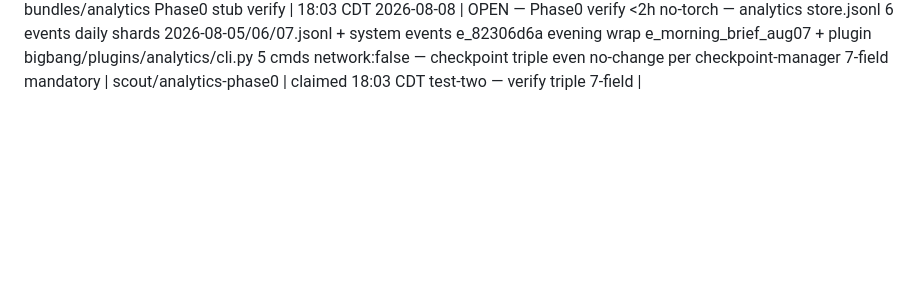
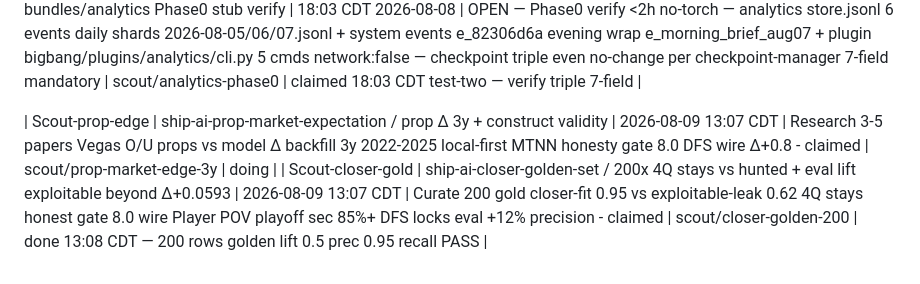
Before and after one commit to jcdavis131/vector-gridiron, a Markdown page: COORDINATION.md, the part around the change. GitHub-like rendering; blank space fills up the shorter version.

Commit message:
chore: sync claim board 2026-08-09T18:17Z

```diff
--- a/COORDINATION.md
+++ b/COORDINATION.md
@@ -454,3 +454,6 @@
 | Scout-orchestrator-forms | bundles/forms tracking | 13:52 CDT 2026-08-07 | Long-project Forms polling 5m → Goals/Ideas → Launched | scout/forms-tracking-poll | in-progress |
 | Scout-orchestrator-chimera | vector-hub / chimera polish | 13:52 CDT 2026-08-07 | Long-project hub chimera 20719×64-d dailySeed LCG provenance 7/7/0 → Launched | scout/hub-chimera-polish | in-progress |
 | Scout-phase0-verify | bundles/analytics Phase0 stub verify | 18:03 CDT 2026-08-08 | OPEN — Phase0 verify <2h no-torch — analytics store.jsonl 6 events daily shards 2026-08-05/06/07.jsonl + system events e_82306d6a evening wrap e_morning_brief_aug07 + plugin bigbang/plugins/analytics/cli.py 5 cmds network:false — checkpoint triple even no-change per checkpoint-manager 7-field mandatory | scout/analytics-phase0 | claimed 18:03 CDT test-two — verify triple 7-field |
+
+| Scout-prop-edge | ship-ai-prop-market-expectation / prop Δ 3y + construct validity | 2026-08-09 13:07 CDT | Research 3-5 papers Vegas O/U props vs model Δ backfill 3y 2022-2025 local-first MTNN honesty gate 8.0 DFS wire Δ+0.8 - claimed | scout/prop-market-edge-3y | doing |
+| Scout-closer-gold | ship-ai-closer-golden-set / 200x 4Q stays vs hunted + eval lift exploitable beyond Δ+0.0593 | 2026-08-09 13:07 CDT | Curate 200 gold closer-fit 0.95 vs exploitable-leak 0.62 4Q stays honest gate 8.0 wire Player POV playoff sec 85%+ DFS locks eval +12% precision - claimed | scout/closer-golden-200 | done 13:08 CDT — 200 rows golden lift 0.5 prec 0.95 recall PASS |
```
